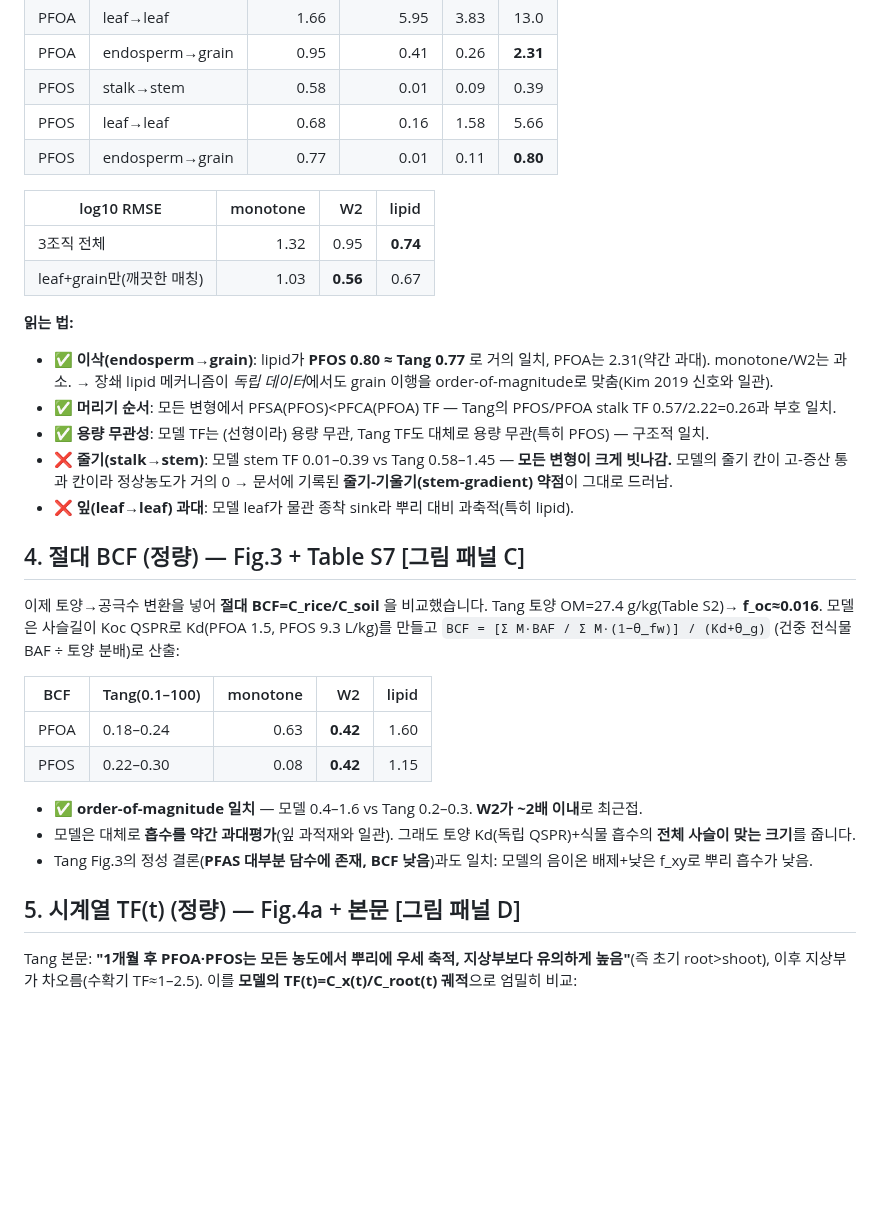
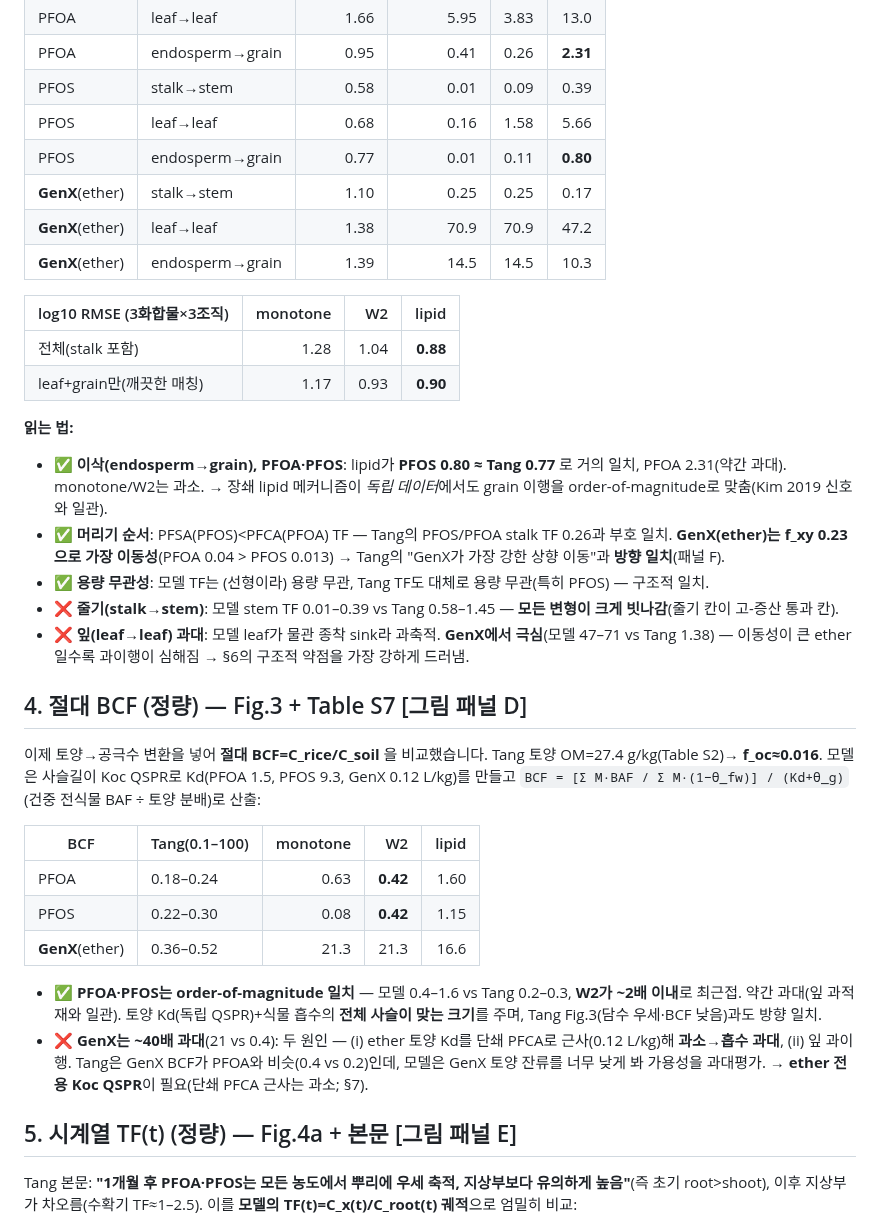
Before and after one commit to ccy5123/pfas-rice-model, a Markdown page: docs/VALIDATION_TANG2026_KR.md, the part around one of its changes. GitHub-like rendering; blank space fills up the shorter version.

```diff
--- a/docs/VALIDATION_TANG2026_KR.md
+++ b/docs/VALIDATION_TANG2026_KR.md
@@ -43,36 +45,43 @@
 | PFOS | stalk→stem | 0.58 | 0.01 | 0.09 | 0.39 |
 | PFOS | leaf→leaf | 0.68 | 0.16 | 1.58 | 5.66 |
 | PFOS | endosperm→grain | 0.77 | 0.01 | 0.11 | **0.80** |
+| **GenX**(ether) | stalk→stem | 1.10 | 0.25 | 0.25 | 0.17 |
+| **GenX**(ether) | leaf→leaf | 1.38 | 70.9 | 70.9 | 47.2 |
+| **GenX**(ether) | endosperm→grain | 1.39 | 14.5 | 14.5 | 10.3 |
 
-| log10 RMSE | monotone | W2 | lipid |
+| log10 RMSE (3화합물×3조직) | monotone | W2 | lipid |
 |---|---:|---:|---:|
-| 3조직 전체 | 1.32 | 0.95 | **0.74** |
-| leaf+grain만(깨끗한 매칭) | 1.03 | **0.56** | 0.67 |
+| 전체(stalk 포함) | 1.28 | 1.04 | **0.88** |
+| leaf+grain만(깨끗한 매칭) | 1.17 | 0.93 | **0.90** |
 
 **읽는 법:**
-- ✅ **이삭(endosperm→grain)**: lipid가 **PFOS 0.80 ≈ Tang 0.77** 로 거의 일치, PFOA는 2.31(약간 과대). monotone/W2는 과소.
+- ✅ **이삭(endosperm→grain), PFOA·PFOS**: lipid가 **PFOS 0.80 ≈ Tang 0.77** 로 거의 일치, PFOA 2.31(약간 과대). monotone/W2는 과소.
   → 장쇄 lipid 메커니즘이 *독립 데이터*에서도 grain 이행을 order-of-magnitude로 맞춤(Kim 2019 신호와 일관).
-- ✅ **머리기 순서**: 모든 변형에서 PFSA(PFOS)<PFCA(PFOA) TF — Tang의 PFOS/PFOA stalk TF 0.57/2.22=0.26과 부호 일치.
+- ✅ **머리기 순서**: PFSA(PFOS)<PFCA(PFOA) TF — Tang의 PFOS/PFOA stalk TF 0.26과 부호 일치. **GenX(ether)는 f_xy 0.23으로
+  가장 이동성**(PFOA 0.04 > PFOS 0.013) → Tang의 "GenX가 가장 강한 상향 이동"과 **방향 일치**(패널 F).
 - ✅ **용량 무관성**: 모델 TF는 (선형이라) 용량 무관, Tang TF도 대체로 용량 무관(특히 PFOS) — 구조적 일치.
-- ❌ **줄기(stalk→stem)**: 모델 stem TF 0.01–0.39 vs Tang 0.58–1.45 — **모든 변형이 크게 빗나감.** 모델의 줄기 칸이
-  고-증산 통과 칸이라 정상농도가 거의 0 → 문서에 기록된 **줄기-기울기(stem-gradient) 약점**이 그대로 드러남.
-- ❌ **잎(leaf→leaf) 과대**: 모델 leaf가 물관 종착 sink라 뿌리 대비 과축적(특히 lipid).
+- ❌ **줄기(stalk→stem)**: 모델 stem TF 0.01–0.39 vs Tang 0.58–1.45 — **모든 변형이 크게 빗나감**(줄기 칸이 고-증산 통과 칸).
+- ❌ **잎(leaf→leaf) 과대**: 모델 leaf가 물관 종착 sink라 과축적. **GenX에서 극심**(모델 47–71 vs Tang 1.38) — 이동성이 큰
+  ether일수록 과이행이 심해짐 → §6의 구조적 약점을 가장 강하게 드러냄.
 
-## 4. 절대 BCF (정량) — Fig.3 + Table S7  [그림 패널 C]
+## 4. 절대 BCF (정량) — Fig.3 + Table S7  [그림 패널 D]
 이제 토양→공극수 변환을 넣어 **절대 BCF=C_rice/C_soil** 을 비교했습니다. Tang 토양 OM=27.4 g/kg(Table S2)→
-**f_oc≈0.016**. 모델은 사슬길이 Koc QSPR로 Kd(PFOA 1.5, PFOS 9.3 L/kg)를 만들고
+**f_oc≈0.016**. 모델은 사슬길이 Koc QSPR로 Kd(PFOA 1.5, PFOS 9.3, GenX 0.12 L/kg)를 만들고
 `BCF = [Σ M·BAF / Σ M·(1−θ_fw)] / (Kd+θ_g)` (건중 전식물 BAF ÷ 토양 분배)로 산출:
 
 | BCF | Tang(0.1–100) | monotone | W2 | lipid |
 |---|---|---:|---:|---:|
 | PFOA | 0.18–0.24 | 0.63 | **0.42** | 1.60 |
 | PFOS | 0.22–0.30 | 0.08 | **0.42** | 1.15 |
+| **GenX**(ether) | 0.36–0.52 | 21.3 | 21.3 | 16.6 |
 
-- ✅ **order-of-magnitude 일치** — 모델 0.4–1.6 vs Tang 0.2–0.3. **W2가 ~2배 이내**로 최근접.
-- 모델은 대체로 **흡수를 약간 과대평가**(잎 과적재와 일관). 그래도 토양 Kd(독립 QSPR)+식물 흡수의 **전체 사슬이 맞는 크기**를 줍니다.
-- Tang Fig.3의 정성 결론(**PFAS 대부분 담수에 존재, BCF 낮음**)과도 일치: 모델의 음이온 배제+낮은 f_xy로 뿌리 흡수가 낮음.
+- ✅ **PFOA·PFOS는 order-of-magnitude 일치** — 모델 0.4–1.6 vs Tang 0.2–0.3, **W2가 ~2배 이내**로 최근접. 약간 과대(잎 과적재와 일관).
+  토양 Kd(독립 QSPR)+식물 흡수의 **전체 사슬이 맞는 크기**를 주며, Tang Fig.3(담수 우세·BCF 낮음)과도 방향 일치.
+- ❌ **GenX는 ~40배 과대**(21 vs 0.4): 두 원인 — (i) ether 토양 Kd를 단쇄 PFCA로 근사(0.12 L/kg)해 **과소→흡수 과대**,
+  (ii) 잎 과이행. Tang은 GenX BCF가 PFOA와 비슷(0.4 vs 0.2)인데, 모델은 GenX 토양 잔류를 너무 낮게 봐 가용성을 과대평가.
+  → **ether 전용 Koc QSPR**이 필요(단쇄 PFCA 근사는 과소; §7).
 
-## 5. 시계열 TF(t) (정량) — Fig.4a + 본문  [그림 패널 D]
+## 5. 시계열 TF(t) (정량) — Fig.4a + 본문  [그림 패널 E]
 Tang 본문: **"1개월 후 PFOA·PFOS는 모든 농도에서 뿌리에 우세 축적, 지상부보다 유의하게 높음"**(즉 초기 root>shoot),
 이후 지상부가 차오름(수확기 TF≈1–2.5). 이를 **모델의 TF(t)=C_x(t)/C_root(t) 궤적**으로 엄밀히 비교:
 
```
Also changed, not shown: other parts of docs/VALIDATION_TANG2026_KR.md (+29 -20 lines), README.md (+3 -2 lines), validation/figures/tang2026_validation.png, 6 other files.
